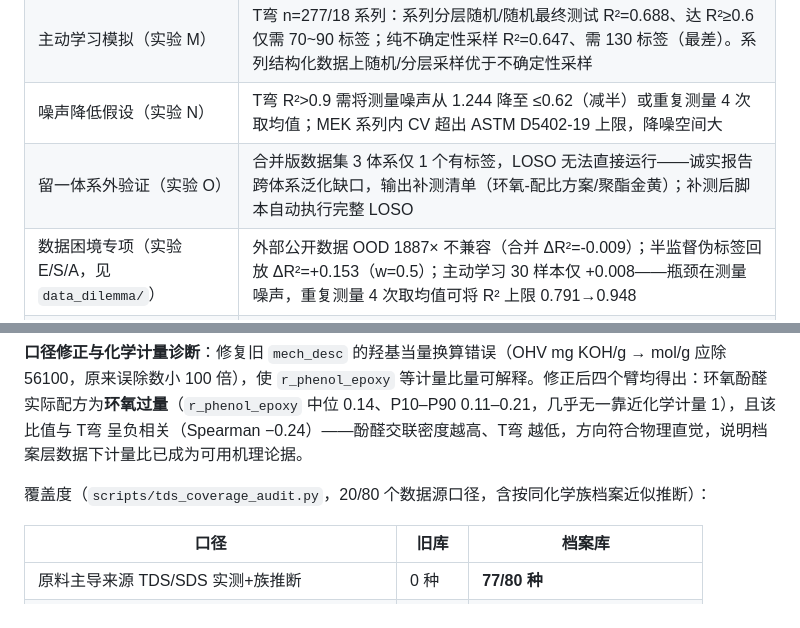
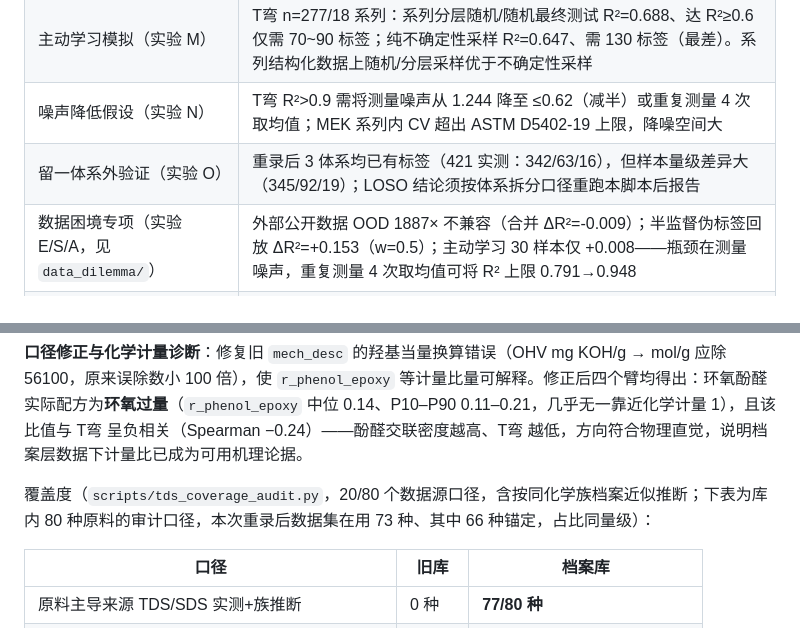
Before and after one commit to Libai-88/3NEW, a Markdown page: generalization/README.md, 2 parts joined by grey strips. Rendered like a GitHub page.

```diff
--- a/generalization/README.md
+++ b/generalization/README.md
@@ -92,7 +93,7 @@
 | MEK 截尾诚实评估（实验 K/L）                 | 未截尾回归 + p\_hi 特征注入显著优于代理目标口径；AFT 边界判别优于普通分类器（截尾召回约 1.5 倍）；代理目标 R²=0.70 为虚高口径。当前口径下的绝对值见「最终验证」                                                       |
 | 主动学习模拟（实验 M）                       | T弯 n=277/18 系列：系列分层随机/随机最终测试 R²=0.688、达 R²≥0.6 仅需 70\~90 标签；纯不确定性采样 R²=0.647、需 130 标签（最差）。系列结构化数据上随机/分层采样优于不确定性采样                                   |
 | 噪声降低假设（实验 N）                       | T弯 R²>0.9 需将测量噪声从 1.244 降至 ≤0.62（减半）或重复测量 4 次取均值；MEK 系列内 CV 超出 ASTM D5402-19 上限，降噪空间大                                                               |
-| 留一体系外验证（实验 O）                      | 合并版数据集 3 体系仅 1 个有标签，LOSO 无法直接运行——诚实报告跨体系泛化缺口，输出补测清单（环氧-配比方案/聚酯金黄）；补测后脚本自动执行完整 LOSO                                                                  |
+| 留一体系外验证（实验 O）                      | 重录后 3 体系均已有标签（421 实测：342/63/16），但样本量级差异大（345/92/19）；LOSO 结论须按体系拆分口径重跑本脚本后报告                                                                  |
 | 数据困境专项（实验 E/S/A，见 `data_dilemma/`） | 外部公开数据 OOD 1887× 不兼容（合并 ΔR²=-0.009）；半监督伪标签回放 ΔR²=+0.153（w=0.5）；主动学习 30 样本仅 +0.008——瓶颈在测量噪声，重复测量 4 次取均值可将 R² 上限 0.791→0.948                          |
 | 机理特征工程与泛化加固（实验 P\~T）               | 诚实协议（折叠内选择+公共掩码）下：机理列使 **MEK 未截尾 R² +0.010、水煮 AUC +0.022**；T弯与基线统计持平（keep≥84，域内已贴噪声地板）。单调物理先验使 T弯稳定 +0.0012。序回归/r 分层/体系加权/工艺缺失指示/每系列调阈值均无公平增益，全部不采纳 |
 | 跨系列外推（实验 T：LSO/GroupKFold）         | GroupKFold-by-系列 R²≈0.48（域内 0.79 的约三成为系列批次信息）；**留一系列外推不保证可用**（加权 R²≈−0.05，好系列 0.86、坏系列 −5.2）——新系列必须 1\~2 个试点实测回入系列编码，工作台输出带「新系列/越界特征」警告             |
@@ -122,7 +123,7 @@
 
 **口径修正与化学计量诊断**：修复旧 `mech_desc` 的羟基当量换算错误（OHV mg KOH/g → mol/g 应除 56100，原来误除数小 100 倍），使 `r_phenol_epoxy` 等计量比量可解释。修正后四个臂均得出：环氧酚醛实际配方为**环氧过量**（`r_phenol_epoxy` 中位 0.14、P10–P90 0.11–0.21，几乎无一靠近化学计量 1），且该比值与 T弯 呈负相关（Spearman −0.24）——酚醛交联密度越高、T弯 越低，方向符合物理直觉，说明档案层数据下计量比已成为可用机理论据。
 
-覆盖度（`scripts/tds_coverage_audit.py`，20/80 个数据源口径，含按同化学族档案近似推断）：
+覆盖度（`scripts/tds_coverage_audit.py`，20/80 个数据源口径，含按同化学族档案近似推断；下表为库内 80 种原料的审计口径，本次重录后数据集在用 73 种、其中 66 种锚定，占比同量级）：
 
 | 口径                      | 旧库    | 档案库                |
 | ----------------------- | ----- | ------------------ |
```
Also changed, not shown: other parts of generalization/README.md (+27 -20 lines).
